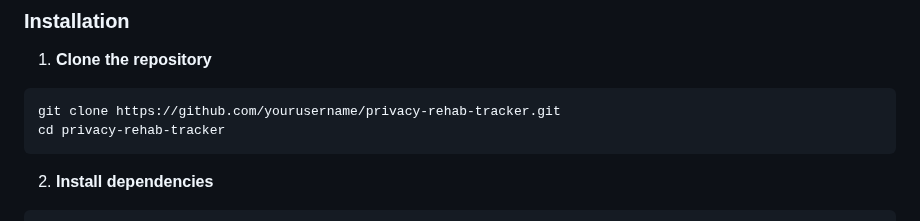
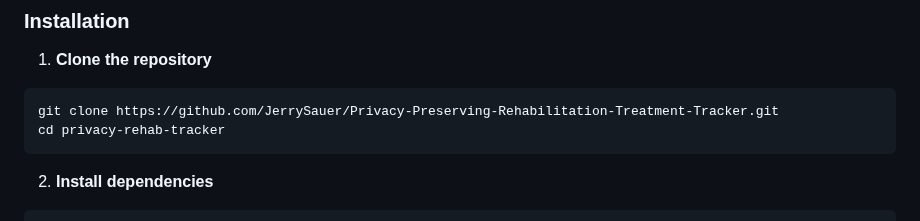
Before and after one commit to JerrySauer/Privacy-Preserving-Rehabilitation-Treatment-Tracker, a Markdown page: README.md, the part around one of its changes. Rendered like a GitHub page.

````diff
--- a/README.md
+++ b/README.md
@@ -148,7 +148,7 @@ The system supports six standard rehabilitation therapy types:
 
 1. **Clone the repository**
 ```bash
-git clone https://github.com/yourusername/privacy-rehab-tracker.git
+git clone https://github.com/JerrySauer/Privacy-Preserving-Rehabilitation-Treatment-Tracker.git
 cd privacy-rehab-tracker
 ```
 
````
Also changed, not shown: other parts of README.md (+2 -2 lines).
